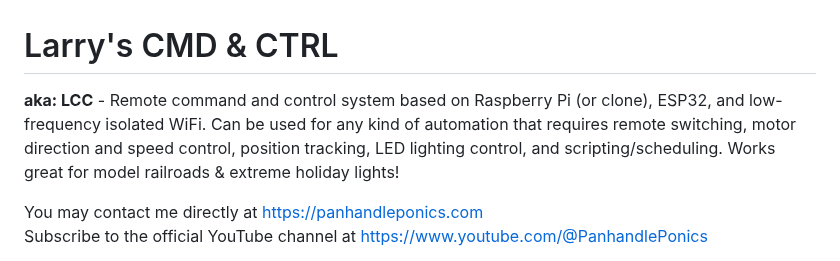
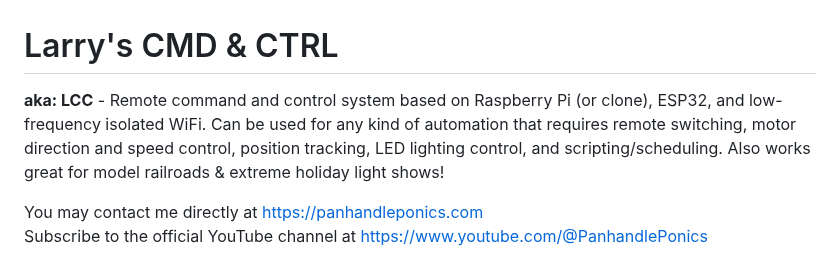
Before and after one commit to larry-athey/larrys-cmd-ctrl, a Markdown page: README.md, the part around the change. Rendered like a GitHub page.

```diff
--- a/README.md
+++ b/README.md
@@ -1,5 +1,5 @@
 # Larry's CMD & CTRL
-**aka: LCC** - Remote command and control system based on Raspberry Pi (or clone), ESP32, and low-frequency isolated WiFi. Can be used for any kind of automation that requires remote switching, motor direction and speed control, position tracking, LED lighting control, and scripting/scheduling. Works great for model railroads & extreme holiday lights!
+**aka: LCC** - Remote command and control system based on Raspberry Pi (or clone), ESP32, and low-frequency isolated WiFi. Can be used for any kind of automation that requires remote switching, motor direction and speed control, position tracking, LED lighting control, and scripting/scheduling. Also works great for model railroads & extreme holiday light shows!
 
 You may contact me directly at https://panhandleponics.com<br>
 Subscribe to the official YouTube channel at https://www.youtube.com/@PanhandlePonics
```
